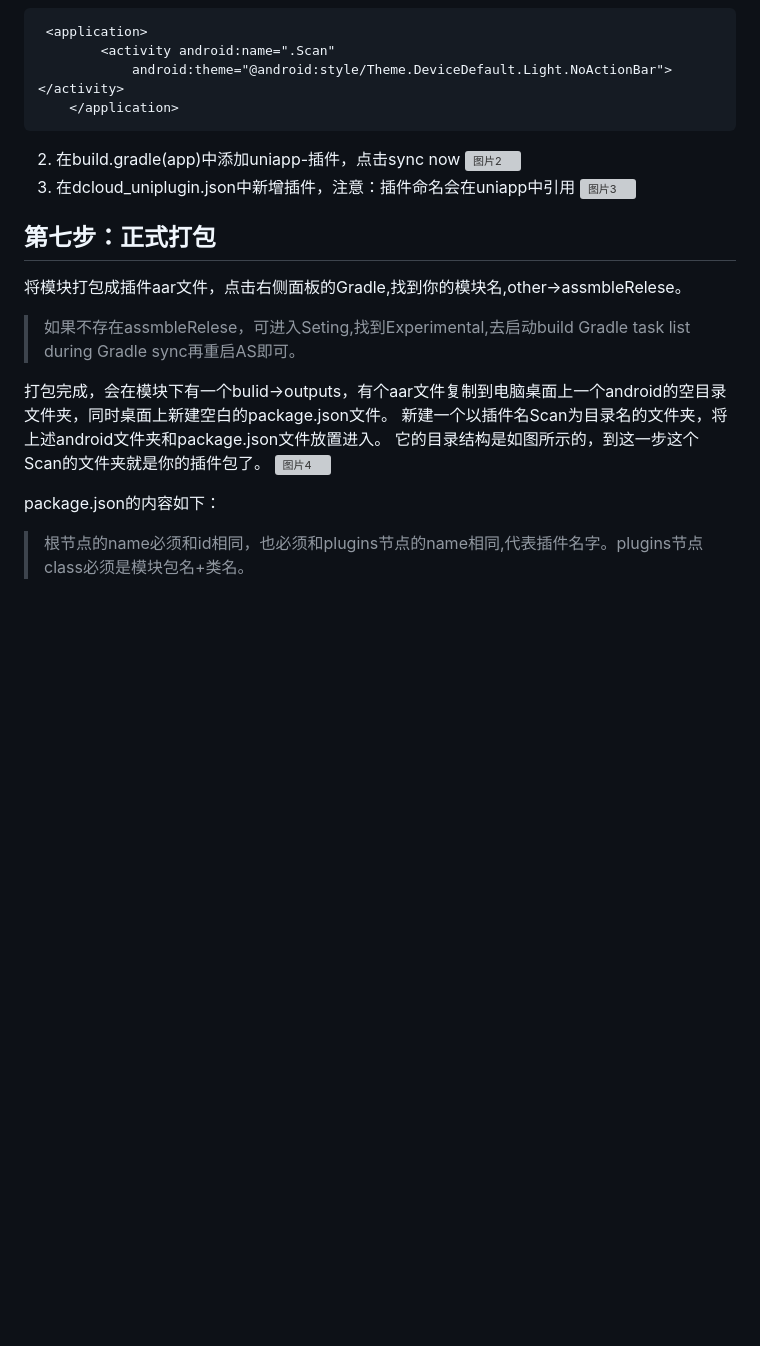
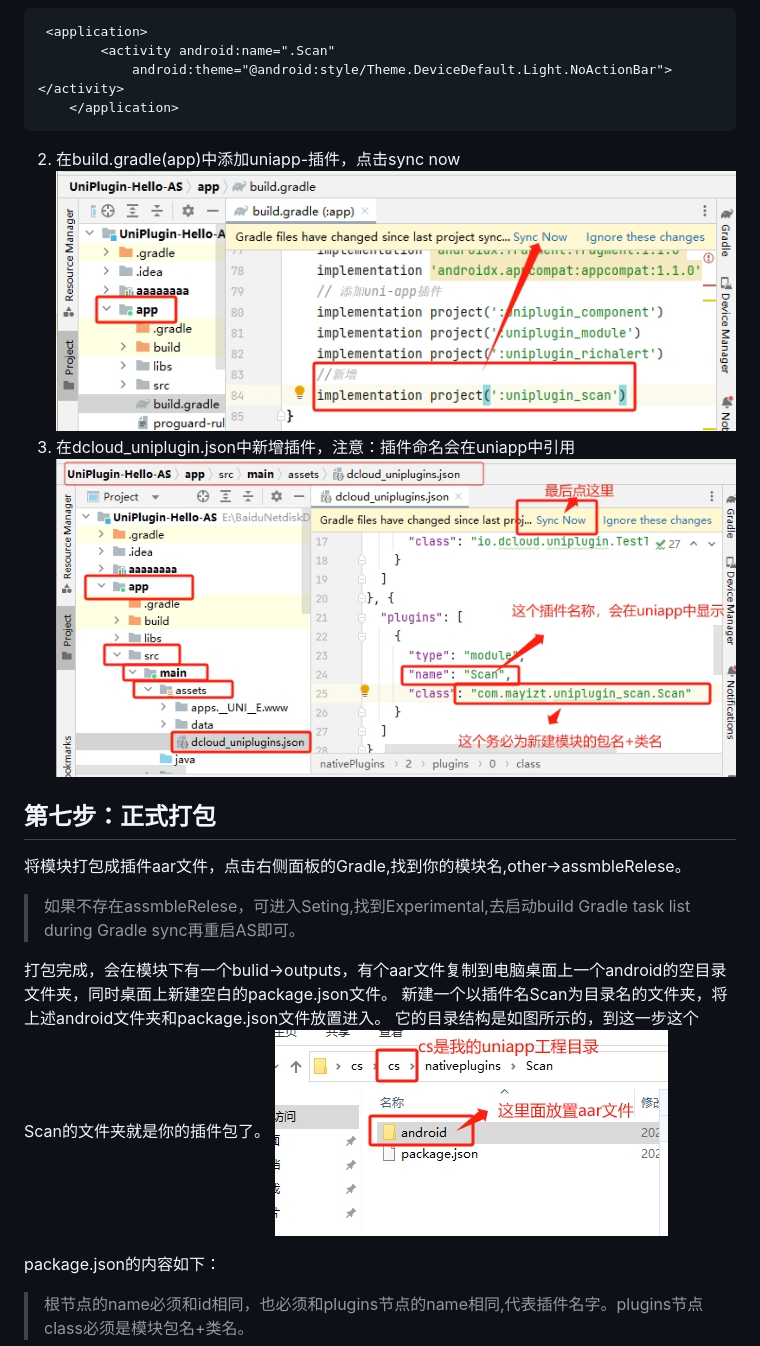
Before and after one commit to minknown/know, a Markdown page: uniapp_aar.md, the part around one of its changes. GitHub-like rendering; blank space fills up the shorter version; grey boxes are pictures that could not be loaded.

`````diff
--- a/uniapp_aar.md
+++ b/uniapp_aar.md
@@ -112,9 +112,9 @@ public class ScanCode extends UniModule {
     </application>
 ````
 2. 在build.gradle(app)中添加uniapp-插件，点击sync now
-![图片2](p2.png)
+![图片2](mainjs/uniaar-p2.png)
 3. 在dcloud_uniplugin.json中新增插件，注意：插件命名会在uniapp中引用
-![图片3](p3.png)
+![图片3](mainjs/uniaar-p3.png)
 
 ## 第七步：正式打包
 将模块打包成插件aar文件，点击右侧面板的Gradle,找到你的模块名,other->assmbleRelese。
@@ -123,7 +123,7 @@ public class ScanCode extends UniModule {
 打包完成，会在模块下有一个bulid->outputs，有个aar文件复制到电脑桌面上一个android的空目录文件夹，同时桌面上新建空白的package.json文件。
 新建一个以插件名Scan为目录名的文件夹，将上述android文件夹和package.json文件放置进入。
 它的目录结构是如图所示的，到这一步这个Scan的文件夹就是你的插件包了。
-![图片4](p4.png)
+![图片4](mainjs/uniaar-p4.png)
 
 package.json的内容如下：
 >根节点的name必须和id相同，也必须和plugins节点的name相同,代表插件名字。plugins节点class必须是模块包名+类名。
`````
Also changed, not shown: other parts of uniapp_aar.md (+1 -1 lines).
